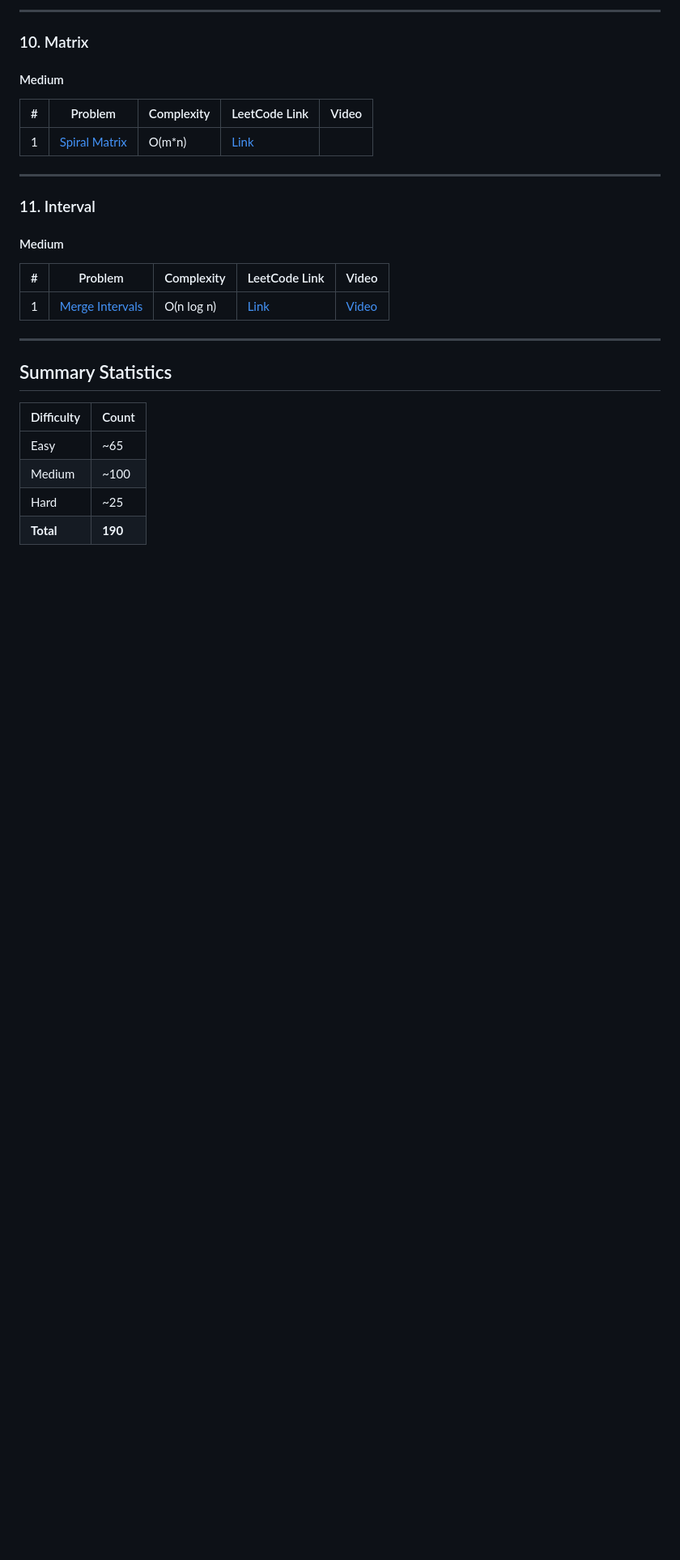
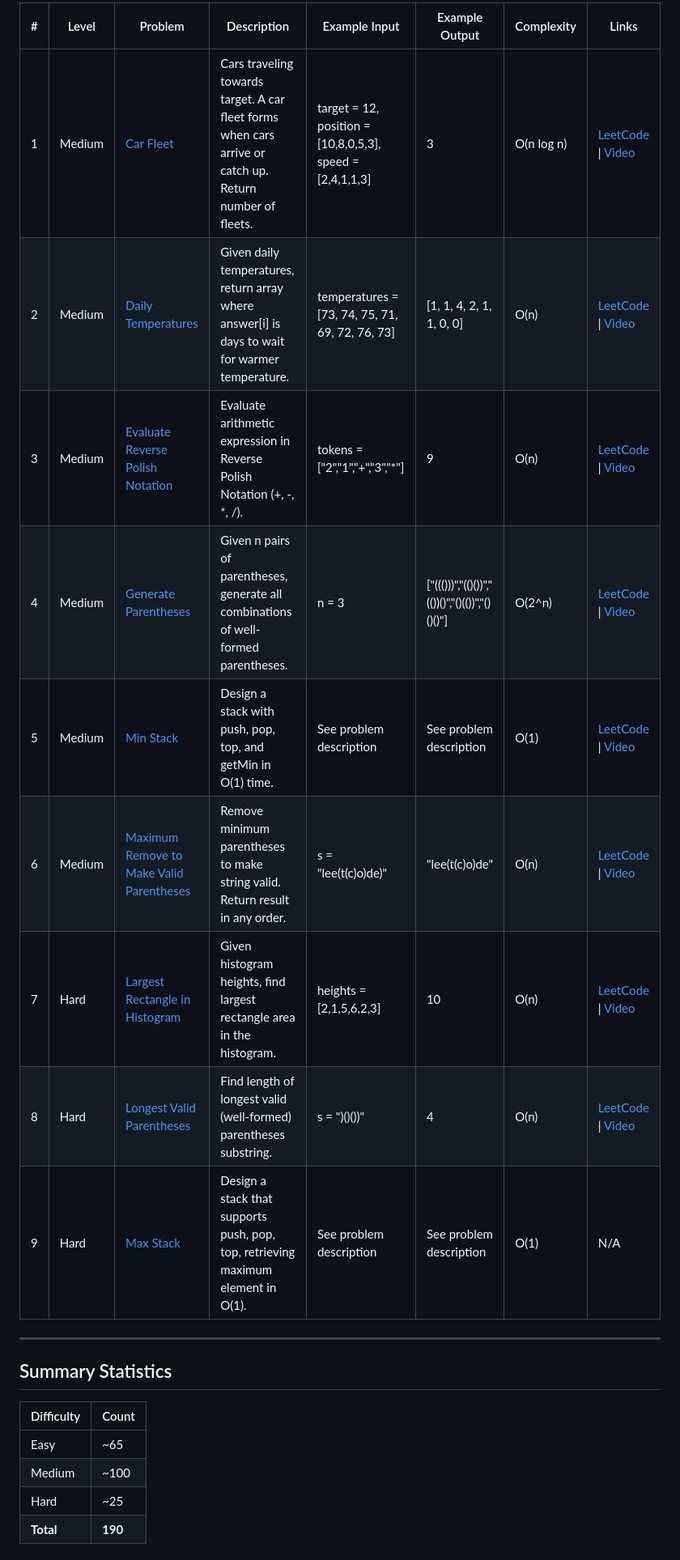
Before and after one commit to shriniwasprasad/leetcodeproblem, a Markdown page: README.md, the part around one of its changes. Shown at 81% size. GitHub-like rendering; blank space fills up the shorter version.

```diff
--- a/README.md
+++ b/README.md
@@ -295,20 +163,14 @@ java -cp src/main/java org.example.problems.array.medium.MaximumSubarray
----
-
-### 10. Matrix
-
-#### Medium
-| # | Problem | Complexity | LeetCode Link | Video |
-|---|---------|------------|---------------|-------|
-| 1 | [Spiral Matrix](src/main/java/org/example/problems/matrix/medium/SpiralMatrix.java) | O(m*n) | [Link](https://leetcode.com/problems/spiral-matrix/) | |
-
----
-
-### 11. Interval
-
-#### Medium
-| # | Problem | Complexity | LeetCode Link | Video |
-|---|---------|------------|---------------|-------|
-| 1 | [Merge Intervals](src/main/java/org/example/problems/interval/medium/MergeIntervals.java) | O(n log n) | [Link](https://leetcode.com/problems/merge-intervals/) | [Video](https://www.youtube.com/watch?v=n3F2v9f8OfY) |
+| # | Level | Problem | Description | Example Input | Example Output | Complexity | Links |
+|---|-------|---------|-------------|--------------|----------------|------------|-------|
+| 1 | Medium | [Car Fleet](src/main/java/org/example/problems/stack/medium/CarFleet.java) | Cars traveling towards target. A car fleet forms when cars arrive or catch up. Return number of fleets. | target = 12, position = [10,8,0,5,3], speed = [2,4,1,1,3] | 3 | O(n log n) | [LeetCode](https://leetcode.com/problems/car-fleet/) \| [Video](https://www.youtube.com/watch?v=TPSiTAFhszA) |
+| 2 | Medium | [Daily Temperatures](src/main/java/org/example/problems/stack/medium/DailyTemperatures.java) | Given daily temperatures, return array where answer[i] is days to wait for warmer temperature. | temperatures = [73, 74, 75, 71, 69, 72, 76, 73] | [1, 1, 4, 2, 1, 1, 0, 0] | O(n) | [LeetCode](https://leetcode.com/problems/daily-temperatures/) \| [Video](https://www.youtube.com/watch?v=jmuo4BBfl3I) |
+| 3 | Medium | [Evaluate Reverse Polish Notation](src/main/java/org/example/problems/stack/medium/EvaluateReversePolishNotation.java) | Evaluate arithmetic expression in Reverse Polish Notation (+, -, *, /). | tokens = ["2","1","+","3","*"] | 9 | O(n) | [LeetCode](https://leetcode.com/problems/evaluate-reverse-polish-notation/) \| [Video](https://www.youtube.com/watch?v=vDRZN5i4b8U) |
+| 4 | Medium | [Generate Parentheses](src/main/java/org/example/problems/stack/medium/GenerateParentheses.java) | Given n pairs of parentheses, generate all combinations of well-formed parentheses. | n = 3 | ["((()))","(()())","(())()","()(())","()()()"] | O(2^n) | [LeetCode](https://leetcode.com/problems/generate-parentheses/) \| [Video](https://www.youtube.com/watch?v=VzMyeCMLdPI) |
+| 5 | Medium | [Min Stack](src/main/java/org/example/problems/stack/medium/MinStack.java) | Design a stack with push, pop, top, and getMin in O(1) time. | See problem description | See problem description | O(1) | [LeetCode](https://leetcode.com/problems/min-stack/) \| [Video](https://www.youtube.com/watch?v=To2iap-ac3g) |
+| 6 | Medium | [Maximum Remove to Make Valid Parentheses](src/main/java/org/example/problems/stack/medium/MinimumRemoveToMakeValidParentheses.java) | Remove minimum parentheses to make string valid. Return result in any order. | s = "lee(t(c)o)de)" | "lee(t(c)o)de" | O(n) | [LeetCode](https://leetcode.com/problems/minimum-remove-to-make-valid-parentheses/) \| [Video](https://www.youtube.com/watch?v=h9skhJ_UZQo) |
+| 7 | Hard | [Largest Rectangle in Histogram](src/main/java/org/example/problems/stack/hard/LargestRectangleInHistogram.java) | Given histogram heights, find largest rectangle area in the histogram. | heights = [2,1,5,6,2,3] | 10 | O(n) | [LeetCode](https://leetcode.com/problems/largest-rectangle-in-histogram/) \| [Video](https://www.youtube.com/watch?v=IasMlShanvc) |
+| 8 | Hard | [Longest Valid Parentheses](src/main/java/org/example/problems/stack/hard/LongestValidParentheses.java) | Find length of longest valid (well-formed) parentheses substring. | s = ")()())" | 4 | O(n) | [LeetCode](https://leetcode.com/problems/longest-valid-parentheses/) \| [Video](https://www.youtube.com/watch?v=GrSL3c8G6k8) |
+| 9 | Hard | [Max Stack](src/main/java/org/example/problems/stack/hard/MaxStack.java) | Design a stack that supports push, pop, top, retrieving maximum element in O(1). | See problem description | See problem description | O(1) | N/A |
 
 ---
 
```
Also changed, not shown: other parts of README.md (+16 -148 lines).
